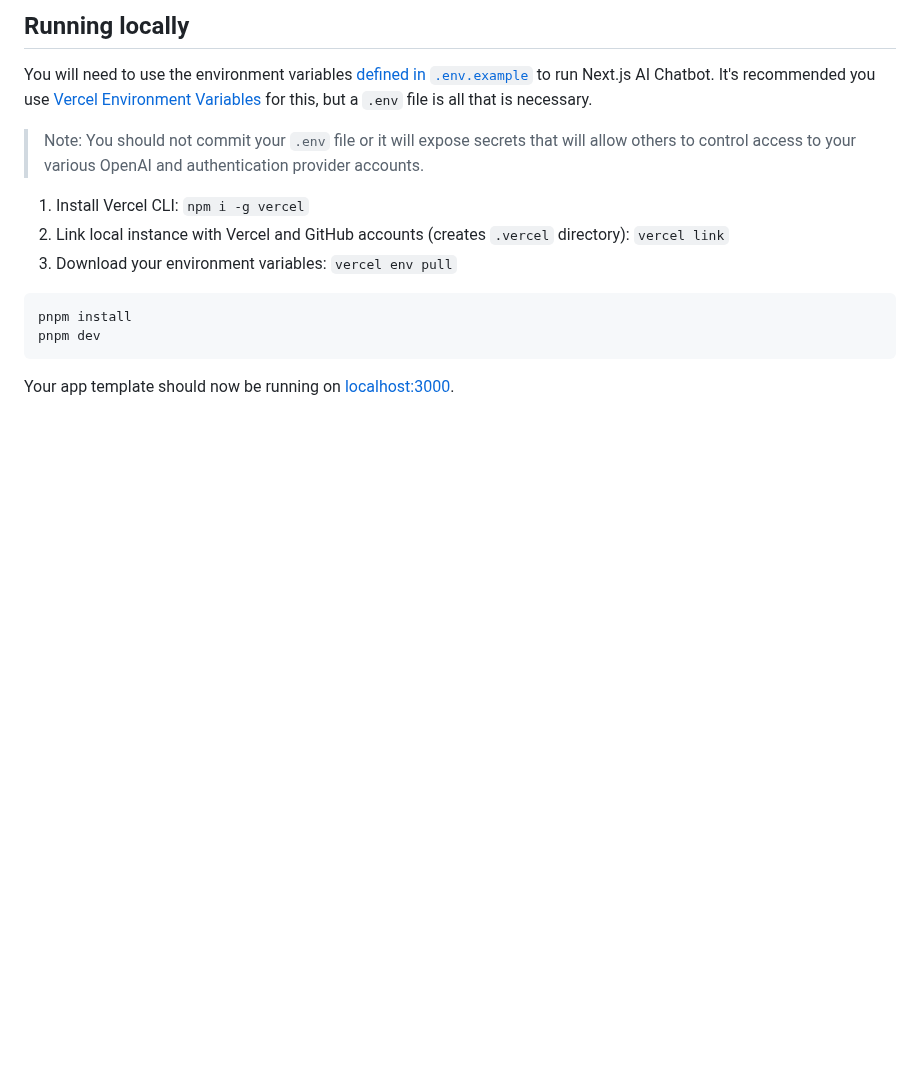
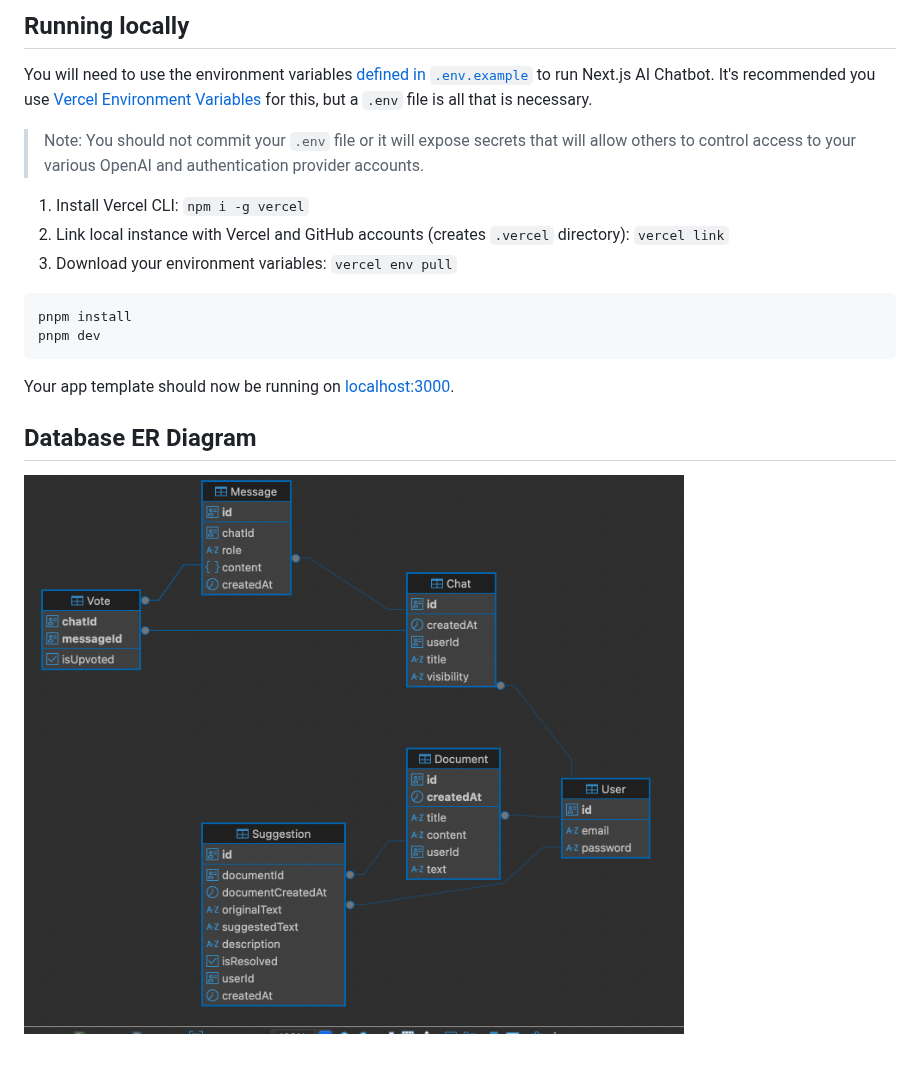
Before and after one commit to tscircuit/chat.tscircuit.com, a Markdown page: README.md, the part around the change. Drawn GitHub-style; pictures changed too: docs/database-er-diagram.png (added); blank space fills up the shorter version.

````diff
--- a/README.md
+++ b/README.md
@@ -58,3 +58,7 @@ pnpm dev
 ```
 
 Your app template should now be running on [localhost:3000](http://localhost:3000/).
+
+## Database ER Diagram
+
+![ER Diagram](./docs/database-er-diagram.png)
````
Also changed, not shown: 11 other files.
